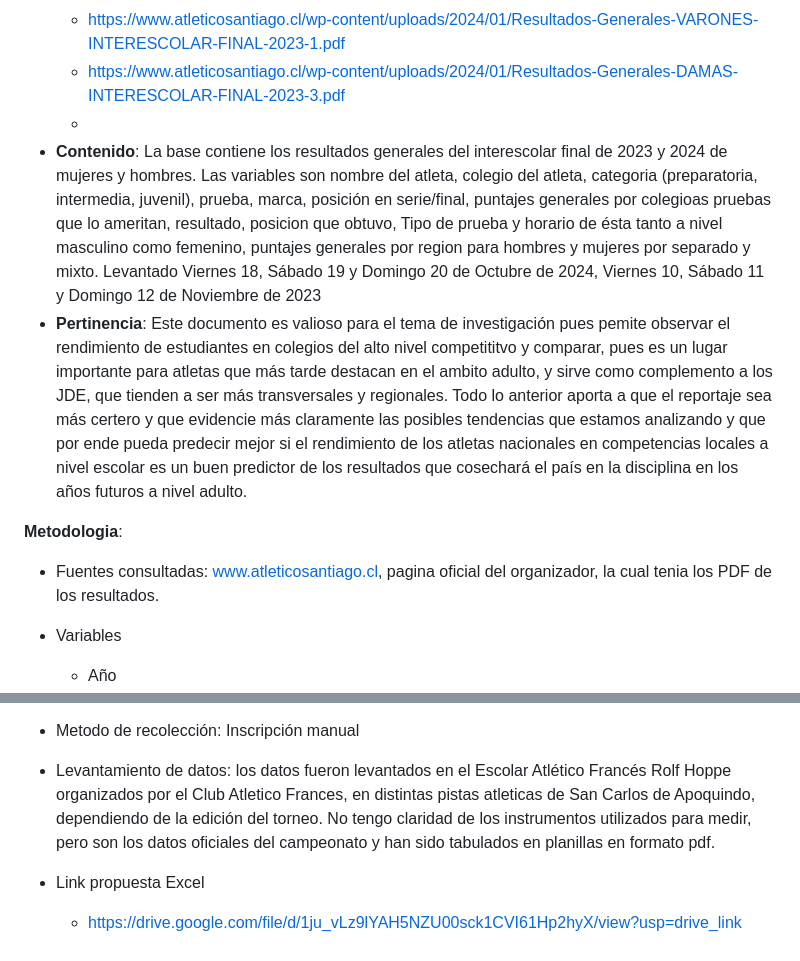
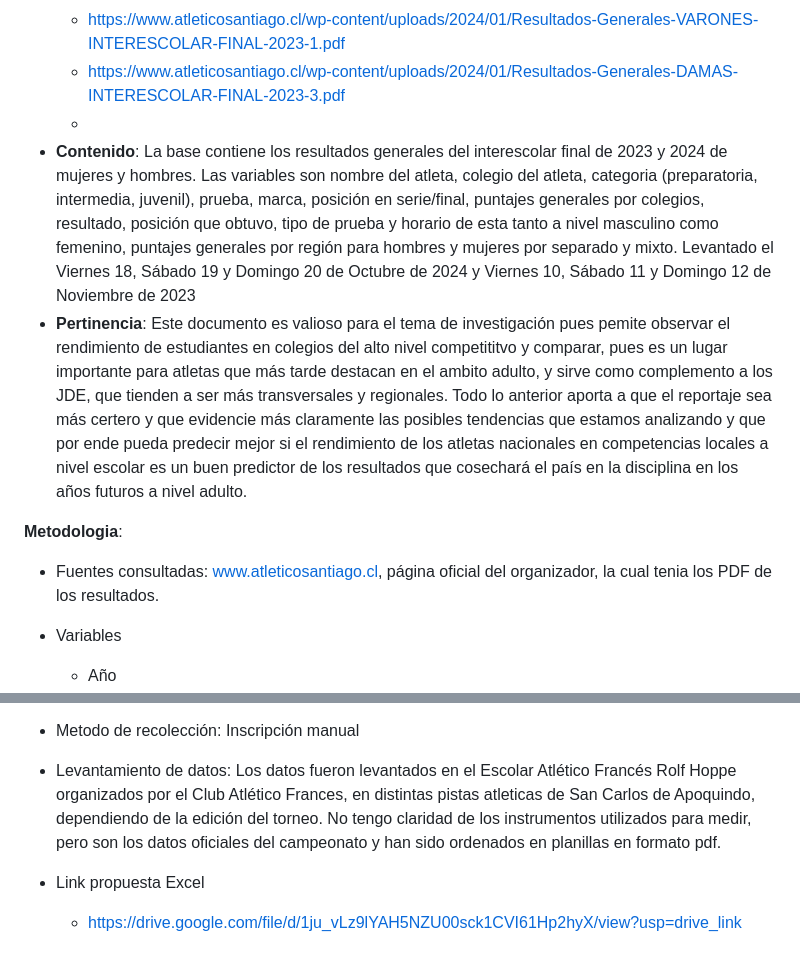
Before and after one commit to bkattanh/Repositorio_grupal_ulloa_pinto_kattan, a Markdown page: Entrega_01/Entrega_individual_Benjamin_Kattan/descripcion-base-datos-inicial.md, 2 parts joined by grey strips. Rendered like a GitHub page.

```diff
--- a/Entrega_01/Entrega_individual_Benjamin_Kattan/descripcion-base-datos-inicial.md
+++ b/Entrega_01/Entrega_individual_Benjamin_Kattan/descripcion-base-datos-inicial.md
@@ -39,12 +39,12 @@ Este documento es valioso para el tema de investigación pues nos permite tener
    - https://www.atleticosantiago.cl/wp-content/uploads/2024/01/Resultados-Generales-DAMAS-INTERESCOLAR-FINAL-2023-3.pdf
    -
 - **Contenido**:
-La base contiene los resultados generales del interescolar final de 2023 y 2024 de mujeres y hombres. Las variables son nombre del atleta, colegio del atleta, categoria (preparatoria, intermedia, juvenil), prueba, marca, posición en serie/final, puntajes generales por colegioas pruebas que lo ameritan, resultado, posicion que obtuvo, Tipo de prueba y horario de ésta tanto a nivel masculino como femenino, puntajes generales por region para hombres y mujeres por separado y mixto. Levantado Viernes 18, Sábado 19 y Domingo 20 de Octubre de 2024, Viernes 10, Sábado 11 y Domingo 12 de Noviembre de 2023
+La base contiene los resultados generales del interescolar final de 2023 y 2024 de mujeres y hombres. Las variables son nombre del atleta, colegio del atleta, categoria (preparatoria, intermedia, juvenil), prueba, marca, posición en serie/final, puntajes generales por colegios, resultado, posición que obtuvo, tipo de prueba y horario de esta tanto a nivel masculino como femenino, puntajes generales por región para hombres y mujeres por separado y mixto. Levantado el Viernes 18, Sábado 19 y Domingo 20 de Octubre de 2024 y Viernes 10, Sábado 11 y Domingo 12 de Noviembre de 2023
 - **Pertinencia**:
 Este documento es valioso para el tema de investigación pues pemite observar el rendimiento de estudiantes en colegios del alto nivel competititvo y comparar, pues es un lugar importante para atletas que más tarde destacan en el ambito adulto, y sirve como complemento a los JDE, que tienden a ser más transversales y regionales. Todo lo anterior aporta a que el reportaje sea más certero y que evidencie más claramente las posibles tendencias que estamos analizando y que por ende pueda predecir mejor si el rendimiento de los atletas nacionales en competencias locales a nivel escolar es un buen predictor de los resultados que cosechará el país en la disciplina en los años futuros a nivel adulto.
 
 **Metodologia**:
-- Fuentes consultadas: www.atleticosantiago.cl, pagina oficial del organizador, la cual tenia los PDF de los resultados.
+- Fuentes consultadas: www.atleticosantiago.cl, página oficial del organizador, la cual tenia los PDF de los resultados.
 - Variables
   -  Año
   - Categoría
@@ -92,7 +92,7 @@ Permiten observar participación, rendimiento y proyección de talentos en disti
   - Fuente (URL/documento)
 
 - Metodo de recolección: Inscripción manual
-- Levantamiento de datos: los datos fueron levantados en el Escolar Atlético Francés Rolf Hoppe organizados por el Club Atletico Frances, en distintas pistas atleticas de San Carlos de Apoquindo, dependiendo de la edición del torneo. No tengo claridad de los instrumentos utilizados para medir, pero son los datos oficiales del campeonato y han sido tabulados en planillas en formato pdf.
+- Levantamiento de datos: Los datos fueron levantados en el Escolar Atlético Francés Rolf Hoppe organizados por el Club Atlético Frances, en distintas pistas atleticas de San Carlos de Apoquindo, dependiendo de la edición del torneo. No tengo claridad de los instrumentos utilizados para medir, pero son los datos oficiales del campeonato y han sido ordenados en planillas en formato pdf.
 
 - Link propuesta Excel
   - https://drive.google.com/file/d/1ju_vLz9lYAH5NZU00sck1CVI61Hp2hyX/view?usp=drive_link
```
Also changed, not shown: other parts of Entrega_01/Entrega_individual_Benjamin_Kattan/descripcion-base-datos-inicial.md (+8 -8 lines).
